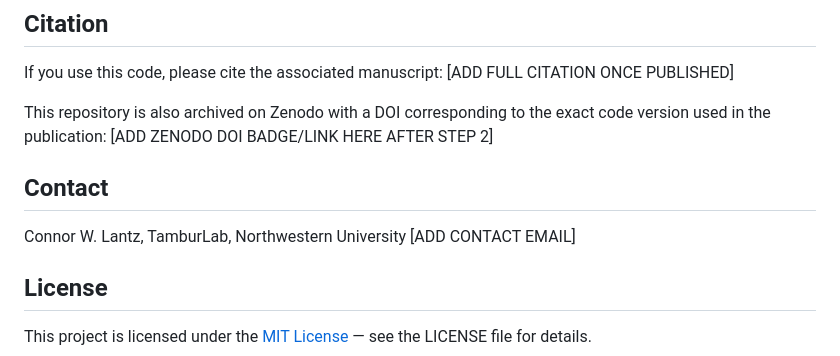
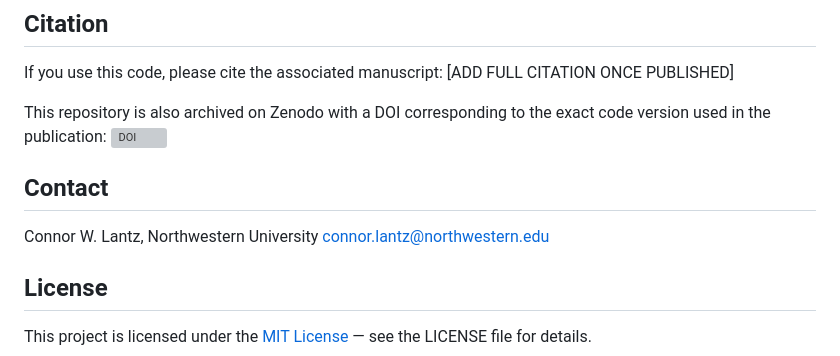
Before and after one commit to NU-CTC-Bioinformatics/snRNAseq_cardiac_endothelium_2026, a Markdown page: README.md, the part around the change. Rendered like a GitHub page; grey boxes are pictures that could not be loaded.

```diff
--- a/README.md
+++ b/README.md
@@ -58,12 +58,13 @@ A full, versioned package list is available in the `sessionInfo()` output at the
 
 If you use this code, please cite the associated manuscript: [ADD FULL CITATION ONCE PUBLISHED]
 
-This repository is also archived on Zenodo with a DOI corresponding to the exact code version used in the publication: [ADD ZENODO DOI BADGE/LINK HERE AFTER STEP 2]
+This repository is also archived on Zenodo with a DOI corresponding to the exact code version used in the publication: [![DOI](https://zenodo.org/badge/1322450324.svg)](https://doi.org/10.5281/zenodo.21783591)
 
 ## Contact
 
-Connor W. Lantz, TamburLab, Northwestern University
-[ADD CONTACT EMAIL]
+Connor W. Lantz,
+Northwestern University
+connor.lantz@northwestern.edu
 
 ## License
 
```
